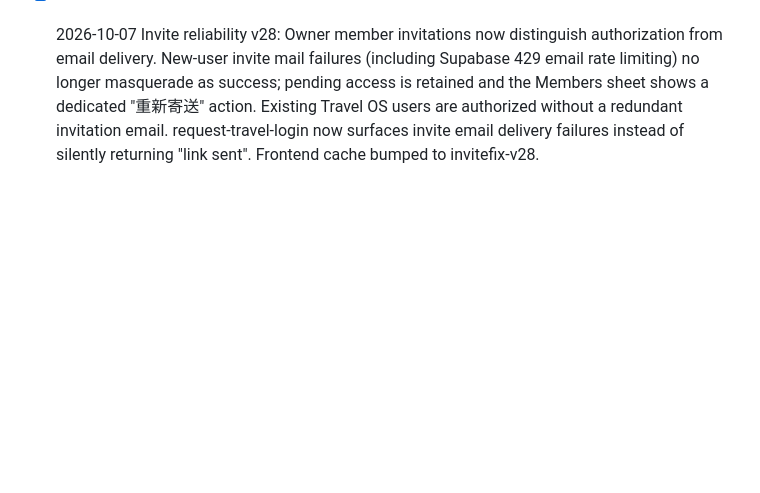
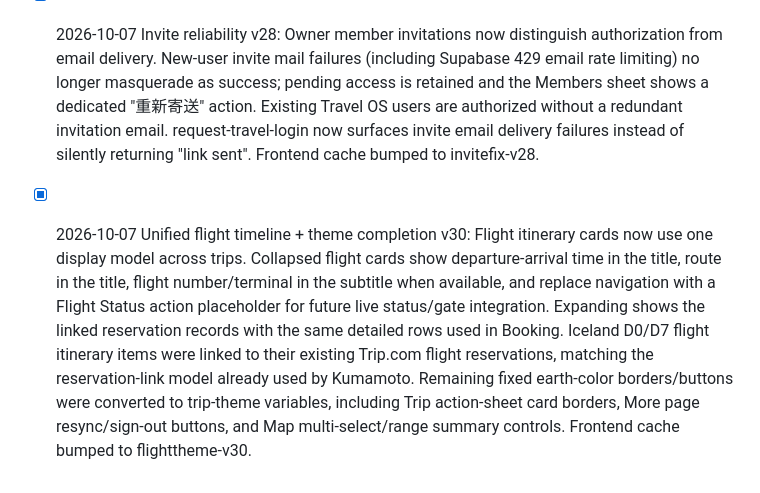
Before and after one commit to mimikux/travel-os, a Markdown page: TRAVEL-OS-ROADMAP.md, the part around the change. GitHub-like rendering; blank space fills up the shorter version.

Commit message:
Document unified flight cards and theme completion

```diff
--- a/TRAVEL-OS-ROADMAP.md
+++ b/TRAVEL-OS-ROADMAP.md
@@ -411,3 +411,6 @@ Later:
 
 
 - [x] 2026-10-07 Invite reliability v28: Owner member invitations now distinguish authorization from email delivery. New-user invite mail failures (including Supabase 429 email rate limiting) no longer masquerade as success; pending access is retained and the Members sheet shows a dedicated "重新寄送" action. Existing Travel OS users are authorized without a redundant invitation email. request-travel-login now surfaces invite email delivery failures instead of silently returning "link sent". Frontend cache bumped to invitefix-v28.
+
+
+- [x] 2026-10-07 Unified flight timeline + theme completion v30: Flight itinerary cards now use one display model across trips. Collapsed flight cards show departure-arrival time in the title, route in the title, flight number/terminal in the subtitle when available, and replace navigation with a Flight Status action placeholder for future live status/gate integration. Expanding shows the linked reservation records with the same detailed rows used in Booking. Iceland D0/D7 flight itinerary items were linked to their existing Trip.com flight reservations, matching the reservation-link model already used by Kumamoto. Remaining fixed earth-color borders/buttons were converted to trip-theme variables, including Trip action-sheet card borders, More page resync/sign-out buttons, and Map multi-select/range summary controls. Frontend cache bumped to flighttheme-v30.
```
